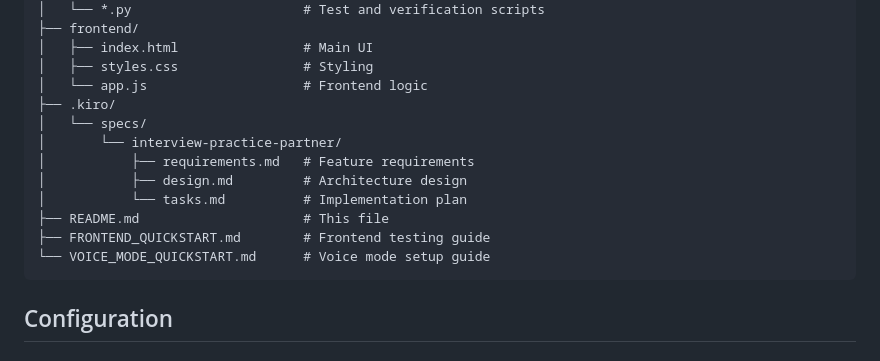
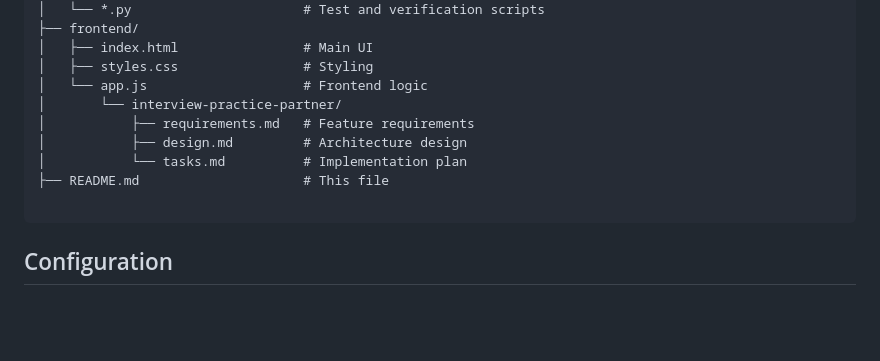
Before and after one commit to Neethu-19/Interview_Practice, a Markdown page: README.md, the part around the change. Rendered like a GitHub page; blank space fills up the shorter version.

Commit message:
Update README.md
Removed references to .kiro directory and quickstart guides.

````diff
--- a/README.md
+++ b/README.md
@@ -716,15 +716,12 @@ Interview_Practice/
 │   ├── index.html                # Main UI
 │   ├── styles.css                # Styling
 │   └── app.js                    # Frontend logic
-├── .kiro/
-│   └── specs/
 │       └── interview-practice-partner/
 │           ├── requirements.md   # Feature requirements
 │           ├── design.md         # Architecture design
 │           └── tasks.md          # Implementation plan
 ├── README.md                     # This file
-├── FRONTEND_QUICKSTART.md        # Frontend testing guide
-└── VOICE_MODE_QUICKSTART.md      # Voice mode setup guide
+
 ```
 
 ## Configuration
````
